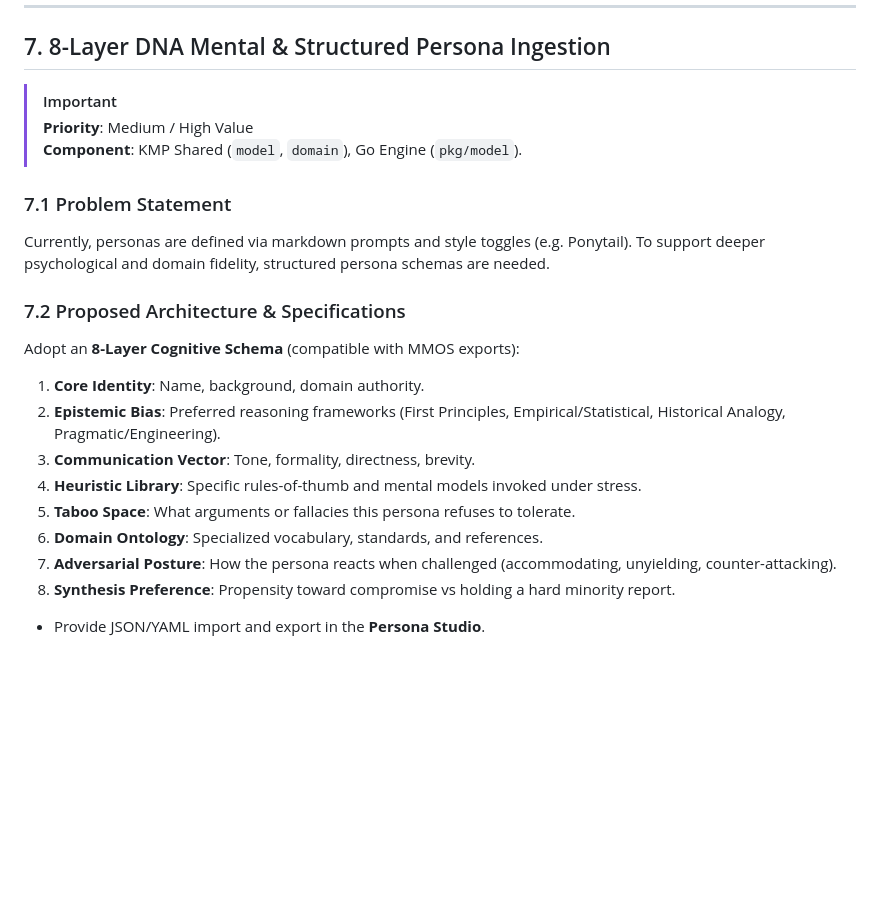
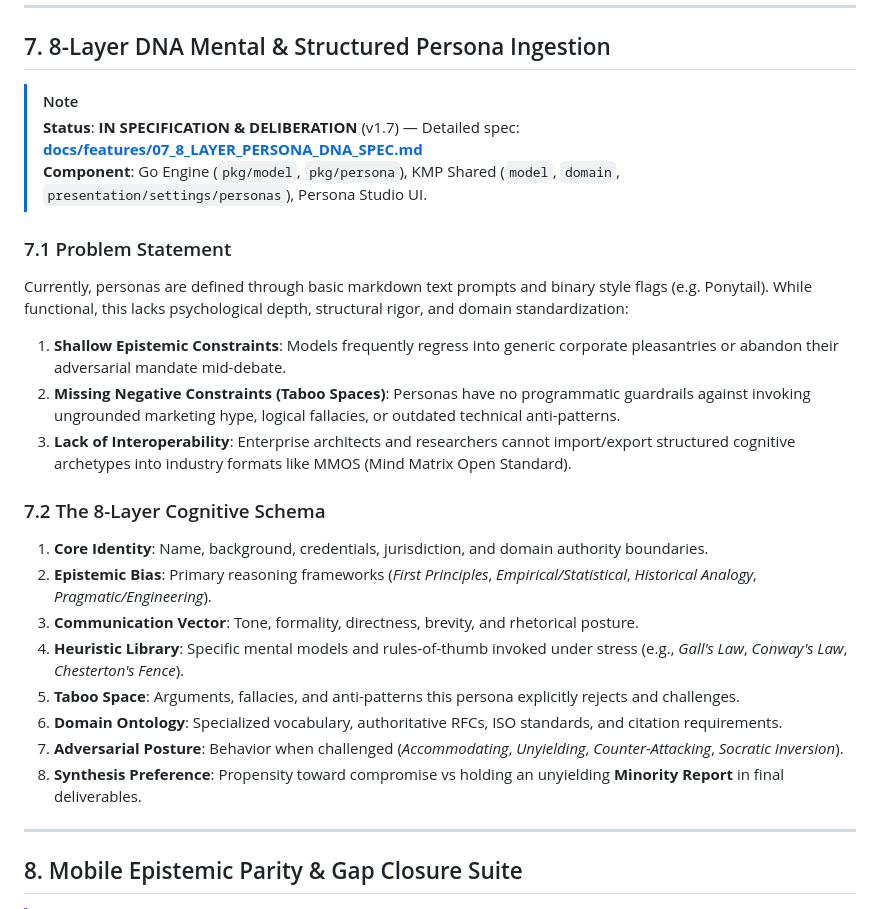
Before and after one commit to Kolta-Labs/DialexAI, a Markdown page: docs/04_PENDING_FEATURES_SPEC.md, the part around one of its changes. Drawn GitHub-style; blank space fills up the shorter version.

Commit message:
docs(spec): document mobile parity gap and detail architectural spec for feature 07 8-layer persona dna

```diff
--- a/docs/04_PENDING_FEATURES_SPEC.md
+++ b/docs/04_PENDING_FEATURES_SPEC.md
@@ -314,21 +314,27 @@ To establish scientific legitimacy and enterprise ROI, Dialex AI must empiricall
 
 ## 7. 8-Layer DNA Mental & Structured Persona Ingestion
 
-> [!IMPORTANT]
-> **Priority**: Medium / High Value
-> **Component**: KMP Shared (`model`, `domain`), Go Engine (`pkg/model`).
+> [!NOTE]
+> **Status**: **IN SPECIFICATION & DELIBERATION** (v1.7) — Detailed spec: [**docs/features/07_8_LAYER_PERSONA_DNA_SPEC.md**](features/07_8_LAYER_PERSONA_DNA_SPEC.md)
+> **Component**: Go Engine (`pkg/model`, `pkg/persona`), KMP Shared (`model`, `domain`, `presentation/settings/personas`), Persona Studio UI.
 
 ### 7.1 Problem Statement
-Currently, personas are defined via markdown prompts and style toggles (e.g. Ponytail). To support deeper psychological and domain fidelity, structured persona schemas are needed.
+Currently, personas are defined through basic markdown text prompts and binary style flags (e.g. Ponytail). While functional, this lacks psychological depth, structural rigor, and domain standardization:
+1. **Shallow Epistemic Constraints**: Models frequently regress into generic corporate pleasantries or abandon their adversarial mandate mid-debate.
+2. **Missing Negative Constraints (Taboo Spaces)**: Personas have no programmatic guardrails against invoking ungrounded marketing hype, logical fallacies, or outdated technical anti-patterns.
+3. **Lack of Interoperability**: Enterprise architects and researchers cannot import/export structured cognitive archetypes into industry formats like MMOS (Mind Matrix Open Standard).
 
-### 7.2 Proposed Architecture & Specifications
-Adopt an **8-Layer Cognitive Schema** (compatible with MMOS exports):
-1. **Core Identity**: Name, background, domain authority.
-2. **Epistemic Bias**: Preferred reasoning frameworks (First Principles, Empirical/Statistical, Historical Analogy, Pragmatic/Engineering).
-3. **Communication Vector**: Tone, formality, directness, brevity.
-4. **Heuristic Library**: Specific rules-of-thumb and mental models invoked under stress.
-5. **Taboo Space**: What arguments or fallacies this persona refuses to tolerate.
-6. **Domain Ontology**: Specialized vocabulary, standards, and references.
-7. **Adversarial Posture**: How the persona reacts when challenged (accommodating, unyielding, counter-attacking).
-8. **Synthesis Preference**: Propensity toward compromise vs holding a hard minority report.
-* Provide JSON/YAML import and export in the **Persona Studio**.
+### 7.2 The 8-Layer Cognitive Schema
+1. **Core Identity**: Name, background, credentials, jurisdiction, and domain authority boundaries.
+2. **Epistemic Bias**: Primary reasoning frameworks (*First Principles*, *Empirical/Statistical*, *Historical Analogy*, *Pragmatic/Engineering*).
+3. **Communication Vector**: Tone, formality, directness, brevity, and rhetorical posture.
+4. **Heuristic Library**: Specific mental models and rules-of-thumb invoked under stress (e.g., *Gall's Law*, *Conway's Law*, *Chesterton's Fence*).
+5. **Taboo Space**: Arguments, fallacies, and anti-patterns this persona explicitly rejects and challenges.
+6. **Domain Ontology**: Specialized vocabulary, authoritative RFCs, ISO standards, and citation requirements.
+7. **Adversarial Posture**: Behavior when challenged (*Accommodating*, *Unyielding*, *Counter-Attacking*, *Socratic Inversion*).
+8. **Synthesis Preference**: Propensity toward compromise vs holding an unyielding **Minority Report** in final deliverables.
+
+---
+
+## 8. Mobile Epistemic Parity & Gap Closure Suite
+
```
Also changed, not shown: other parts of docs/04_PENDING_FEATURES_SPEC.md (+20 -0 lines), docs/02_FEATURE_LIST.md (+2 -1 lines), docs/features/07_8_LAYER_PERSONA_DNA_SPEC.md (added, +500 -0 lines).
